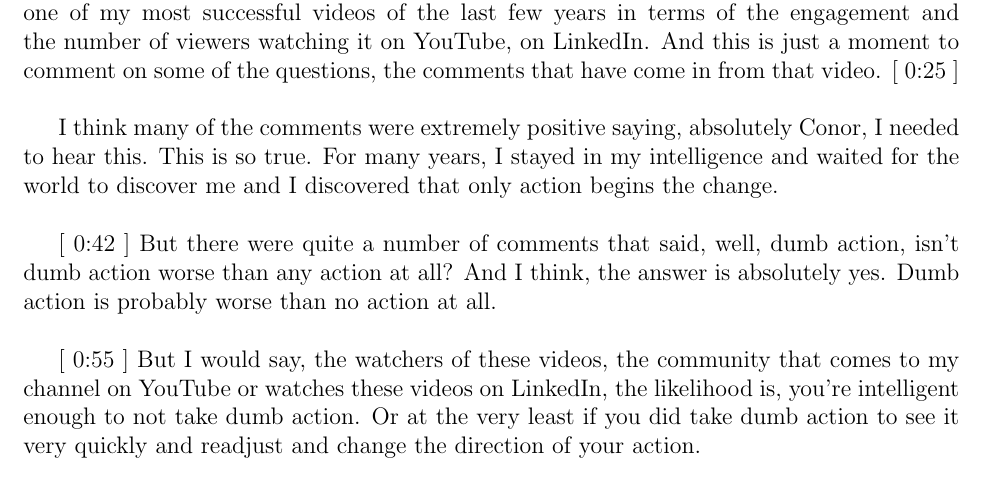
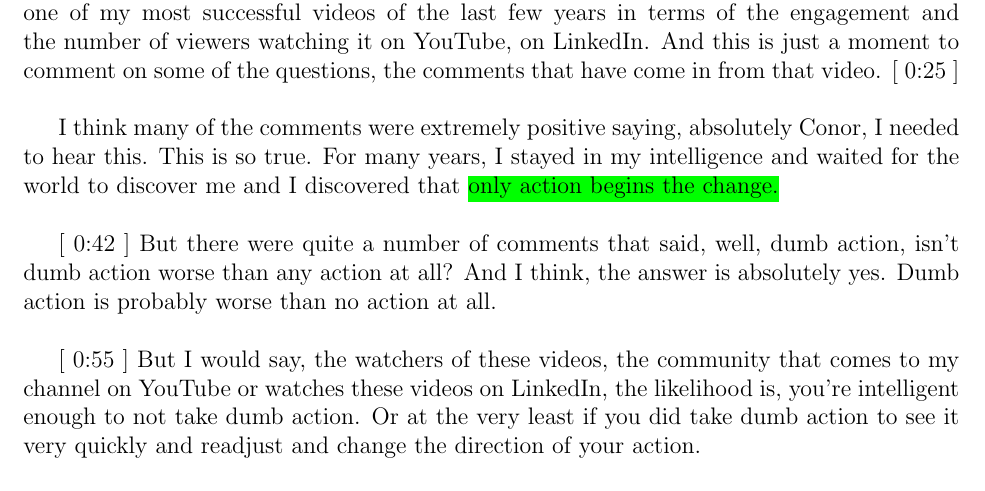
Before and after one commit to Shakil-Shahadat/Conor-Neill, a LaTeX document (Conor Neill.tex): part of page 2 of 4, cut so that both start at the same text. Compiled offline with pdfLaTeX.

Commit message:
Update Conor Neill.tex

```diff
--- a/Conor Neill.tex
+++ b/Conor Neill.tex
@@ -40,7 +40,7 @@
 
 Last week's video was, \hl{life rewards action more than intelligence.} And that video has been one of my most successful videos of the last few years in terms of the engagement and the number of viewers watching it on YouTube, on LinkedIn. And this is just a moment to comment on some of the questions, the comments that have come in from that video. [ 0:25 ] \\
 
-I think many of the comments were extremely positive saying, absolutely Conor, I needed to hear this. This is so true. For many years, I stayed in my intelligence and waited for the world to discover me and I discovered that only action begins the change. \\
+I think many of the comments were extremely positive saying, absolutely Conor, I needed to hear this. This is so true. For many years, I stayed in my intelligence and waited for the world to discover me and I discovered that \hl{only action begins the change.} \\
 
 [ 0:42 ] But there were quite a number of comments that said, well, dumb action, isn't dumb action worse than any action at all? And I think, the answer is absolutely yes. Dumb action is probably worse than no action at all. \\
 
```
